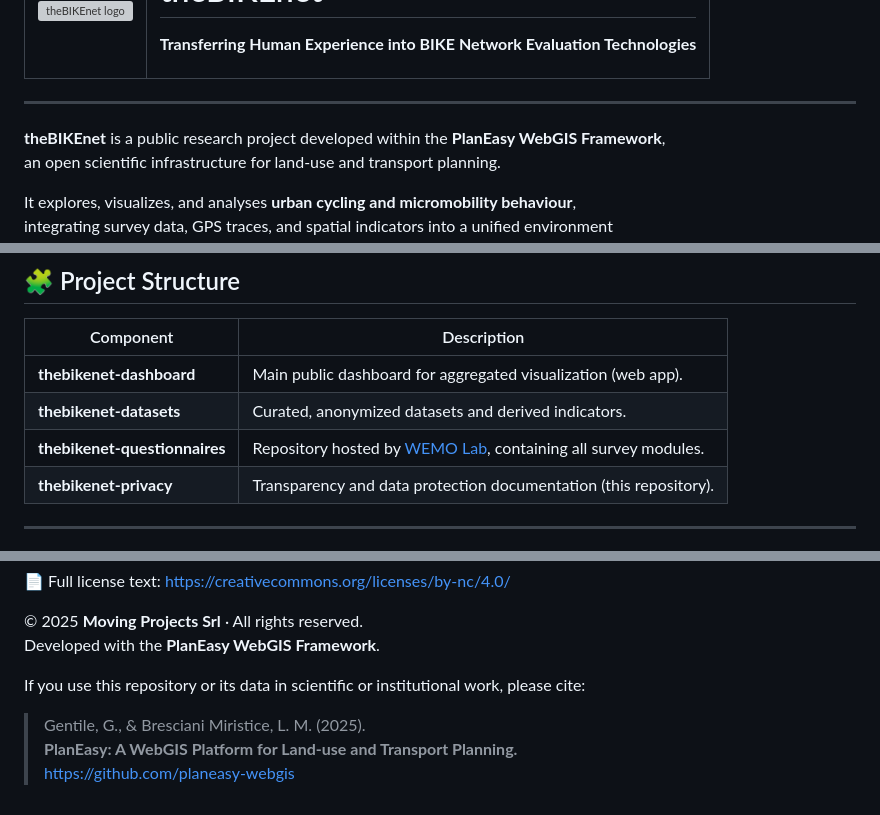
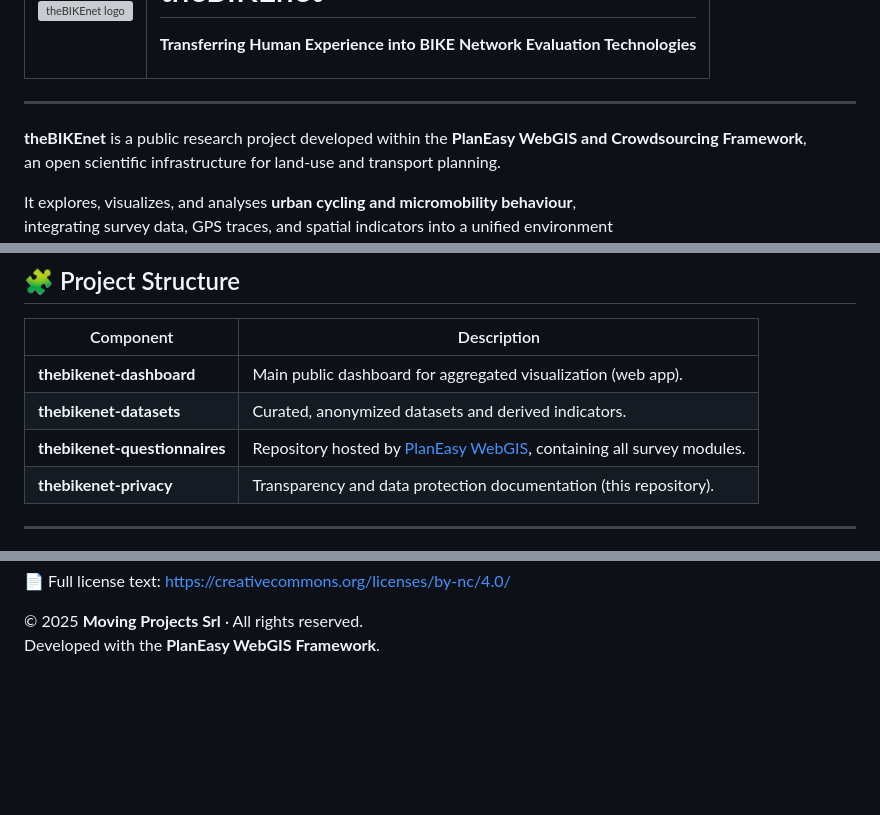
Before and after one commit to MovingProjects/thebikenet, a Markdown page: README.md, 3 parts joined by grey strips. Rendered like a GitHub page; blank space fills up the shorter version; grey boxes are pictures that could not be loaded.

```diff
--- a/README.md
+++ b/README.md
@@ -15,7 +15,7 @@
 
 ---
 
-**theBIKEnet** is a public research project developed within the **PlanEasy WebGIS Framework**,
+**theBIKEnet** is a public research project developed within the **PlanEasy WebGIS and Crowdsourcing Framework**,
 an open scientific infrastructure for land-use and transport planning.
 
 It explores, visualizes, and analyses **urban cycling and micromobility behaviour**,
@@ -44,7 +44,7 @@ helping researchers and decision-makers design safer and more inclusive mobility
 |------------|--------------|
 | **thebikenet-dashboard** | Main public dashboard for aggregated visualization (web app). |
 | **thebikenet-datasets** | Curated, anonymized datasets and derived indicators. |
-| **thebikenet-questionnaires** | Repository hosted by [WEMO Lab](https://github.com/wemolab/questionnaires/tree/main/theBIKEnet), containing all survey modules. |
+| **thebikenet-questionnaires** | Repository hosted by [PlanEasy WebGIS](https://github.com/planeasy-webgis/planeasy-crowdsourcing-framework/tree/main/questionnaires/theBIKEnet), containing all survey modules. |
 | **thebikenet-privacy** | Transparency and data protection documentation (this repository). |
 
 ---
@@ -122,9 +122,3 @@ Any other use requires **explicit written permission** from *Moving Projects*.
 
 © 2025 **Moving Projects Srl** · All rights reserved.
 Developed with the **PlanEasy WebGIS Framework**.
-
-If you use this repository or its data in scientific or institutional work, please cite:
-
-> Gentile, G., & Bresciani Miristice, L. M. (2025).
-> **PlanEasy: A WebGIS Platform for Land-use and Transport Planning.**
-> [https://github.com/planeasy-webgis](https://github.com/planeasy-webgis)
```
Also changed, not shown: other parts of README.md (+3 -3 lines).
